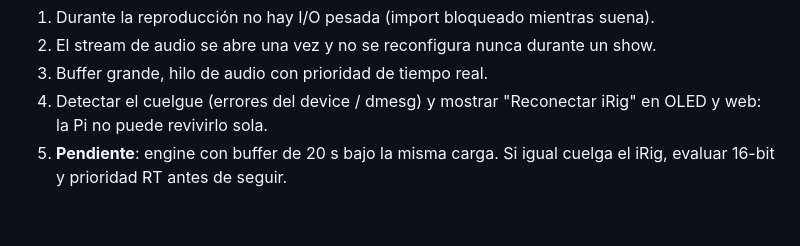
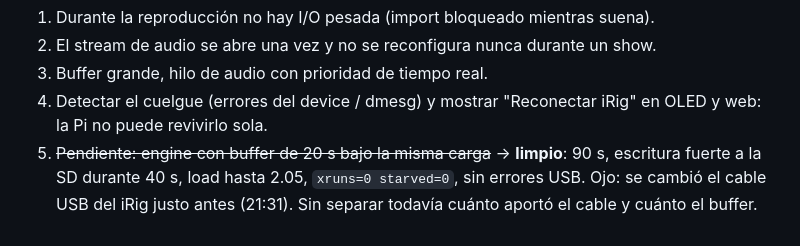
Before and after one commit to cyberiano/necrotracks, a Markdown page: docs/PLAN.md, the part around the change. Drawn GitHub-style.

Commit message:
PLAN: engine con buffer de 20 s aguanta la carga sin colgar el iRig
Co-Authored-By: Claude Opus 5 <noreply@anthropic.com>

```diff
--- a/docs/PLAN.md
+++ b/docs/PLAN.md
@@ -233,5 +233,7 @@ Reglas que salen de acá:
 3. Buffer grande, hilo de audio con prioridad de tiempo real.
 4. Detectar el cuelgue (errores del device / dmesg) y mostrar "Reconectar iRig" en OLED y web:
    la Pi no puede revivirlo sola.
-5. **Pendiente**: engine con buffer de 20 s bajo la misma carga. Si igual cuelga el iRig,
-   evaluar 16-bit y prioridad RT antes de seguir.
+5. ~~Pendiente: engine con buffer de 20 s bajo la misma carga~~ → **limpio**: 90 s, escritura
+   fuerte a la SD durante 40 s, load hasta 2.05, `xruns=0 starved=0`, sin errores USB.
+   Ojo: se cambió el cable USB del iRig justo antes (21:31). Sin separar todavía cuánto aportó
+   el cable y cuánto el buffer.
```
